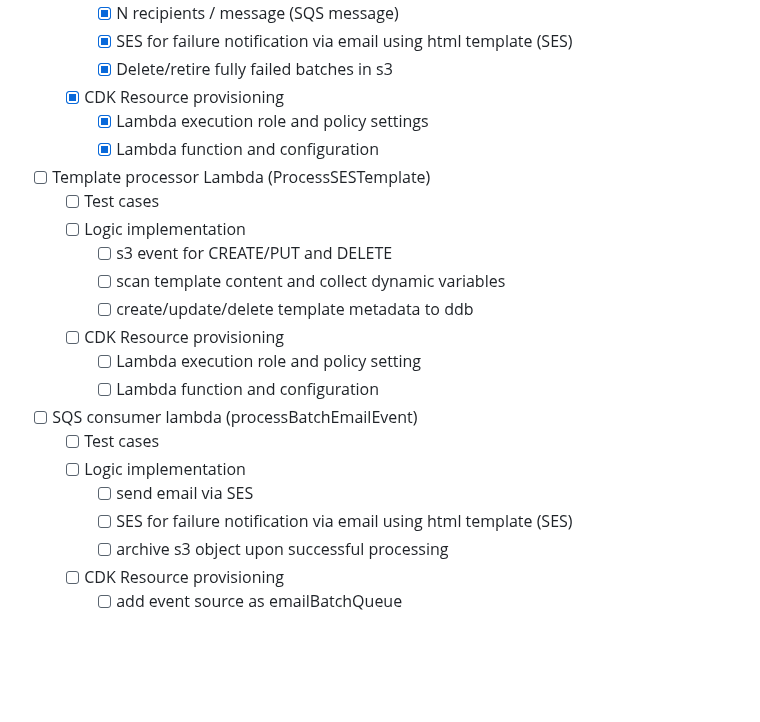
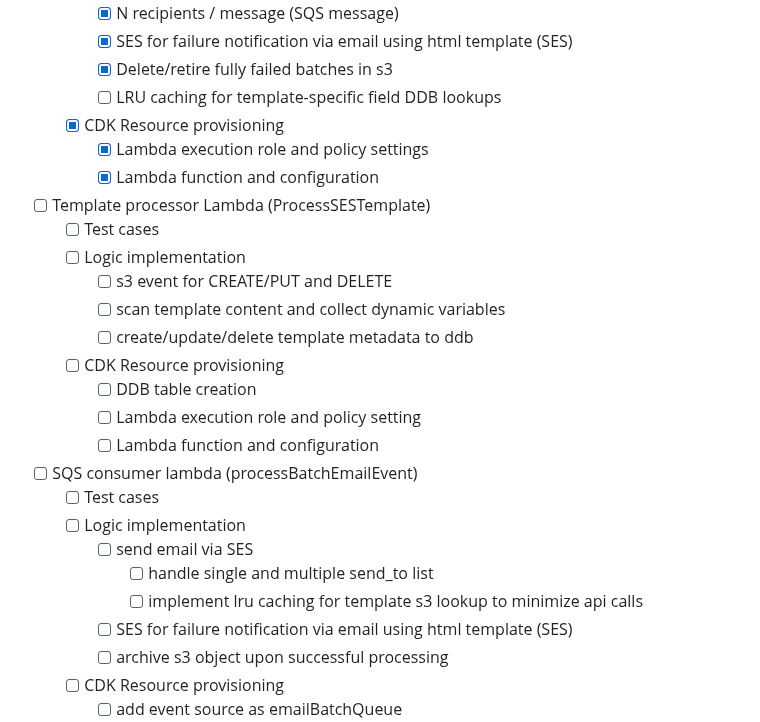
Before and after one commit to john-jaihyek-choi/batch-email-service, a Markdown page: README.md, the part around the change. GitHub-like rendering; blank space fills up the shorter version.

Commit message:
roadmap update

```diff
--- a/README.md
+++ b/README.md
@@ -171,6 +171,7 @@ Since the goal is to focus on the functionality, for MVP, the UI/UX will be hand
     - [x] N recipients / message (SQS message)
     - [x] SES for failure notification via email using html template (SES)
     - [x] Delete/retire fully failed batches in s3
+    - [ ] LRU caching for template-specific field DDB lookups
   - [x] CDK Resource provisioning
     - [x] Lambda execution role and policy settings
     - [x] Lambda function and configuration
@@ -181,12 +182,15 @@ Since the goal is to focus on the functionality, for MVP, the UI/UX will be hand
     - [ ] scan template content and collect dynamic variables
     - [ ] create/update/delete template metadata to ddb
   - [ ] CDK Resource provisioning
+    - [ ] DDB table creation
     - [ ] Lambda execution role and policy setting
     - [ ] Lambda function and configuration
 - [ ] SQS consumer lambda (processBatchEmailEvent)
   - [ ] Test cases
   - [ ] Logic implementation
     - [ ] send email via SES
+      - [ ] handle single and multiple send_to list
+      - [ ] implement lru caching for template s3 lookup to minimize api calls
     - [ ] SES for failure notification via email using html template (SES)
     - [ ] archive s3 object upon successful processing
   - [ ] CDK Resource provisioning
```
